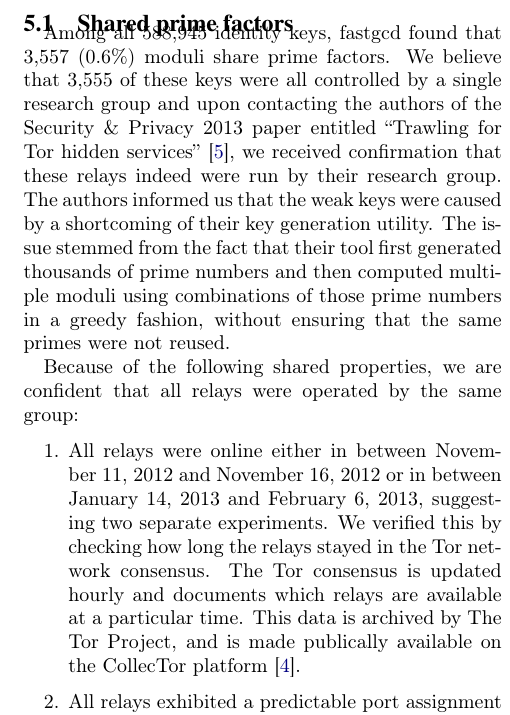
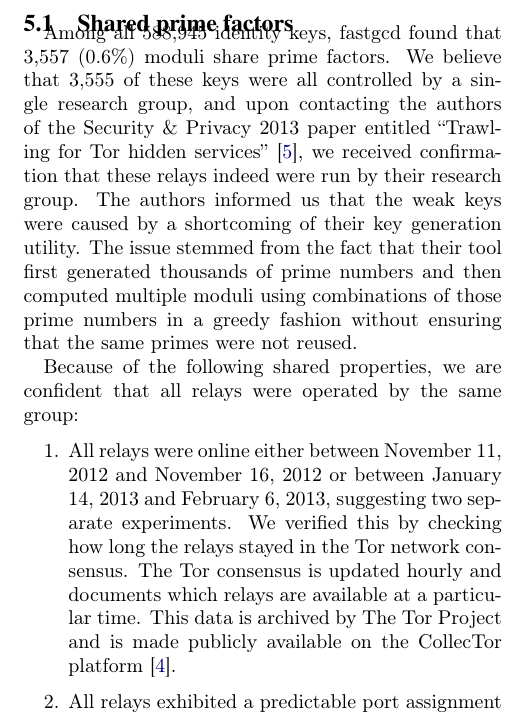
Before and after one commit to citp/anomalous-tor-keys, a LaTeX paper (paper/paper.tex, which reads paper/results.tex): part of one column of page 4 of 9, cut so that both start at the same text. Compiled offline with pdfLaTeX.

Commit message:
Results, 5.1 typos

```diff
--- a/paper/results.tex
+++ b/paper/results.tex
@@ -10,26 +10,26 @@ We present our results in four parts, starting with shared prime factors
 \label{sec:shared-primes}
 Among all 588,945 identity keys, fastgcd found that 3,557 (0.6\%)
 moduli share prime factors.  We believe that 3,555 of these keys were all
-controlled by a single research group and upon contacting the authors of the
+controlled by a single research group, and upon contacting the authors of the
 Security \& Privacy 2013 paper entitled ``Trawling for Tor hidden
 services''~\cite{Biryukov2013a}, we received confirmation that these relays
 indeed were run by their research group.  The authors informed us that the weak
 keys were caused by a shortcoming of their key generation utility. The issue
 stemmed from the fact that their tool first generated thousands of prime numbers
 and then computed multiple moduli using combinations of those prime numbers in a
-greedy fashion, without ensuring that the same primes were not reused.
+greedy fashion without ensuring that the same primes were not reused.
 
 Because of the following shared properties, we are confident that all relays
 were operated by the same group:
 
 \begin{enumerate}
-	\item All relays were online either in between November 11, 2012 and
-		November 16, 2012 or in between January 14, 2013 and February 6, 2013,
+	\item All relays were online either between November 11, 2012 and
+		November 16, 2012 or between January 14, 2013 and February 6, 2013,
 		suggesting two separate experiments. We verified this by checking how
 		long the relays stayed in the Tor network consensus. The Tor consensus
 		is updated hourly and documents which relays are available at a
-		particular time. This data is archived by The Tor Project, and is made
-		publically available on the CollecTor platform~\cite{collector}.
+		particular time. This data is archived by The Tor Project and is made
+		publicly available on the CollecTor platform~\cite{collector}.
 
 	\item All relays exhibited a predictable port assignment scheme.  In
 		particular, we observed ports \{7003, 7007, \dots, 7043, 7047\} and
```
